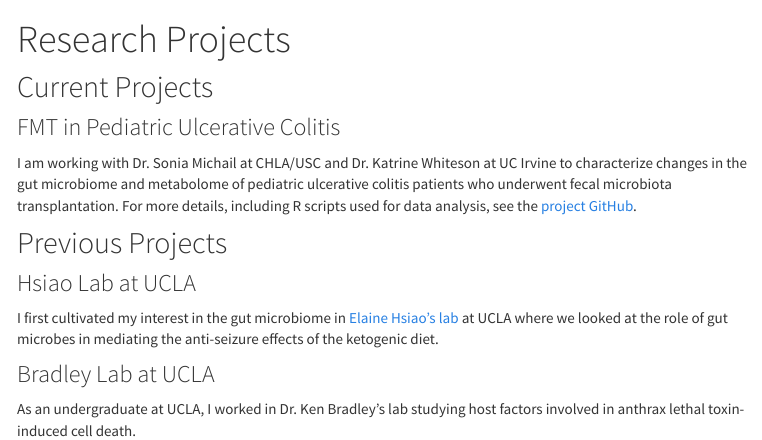
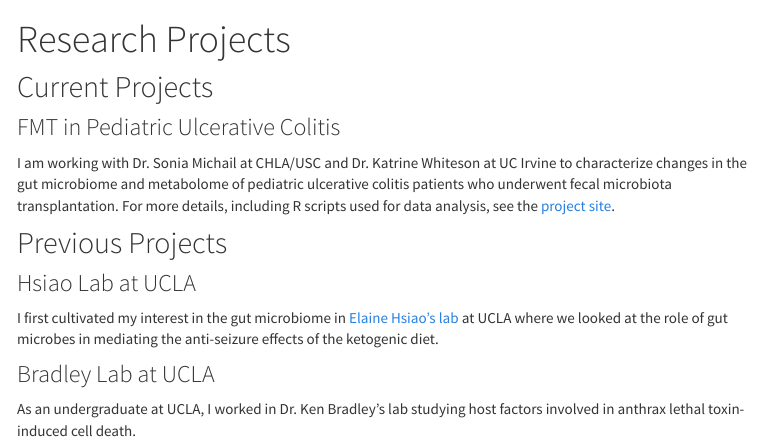
Before and after one commit to djnusbaum/djnusbaum.github.io, an R Markdown document (projects.Rmd): the page in a window 1100 px wide, from its top. The pictures show the output file projects.html that the author committed with the source, opened offline; library style sheets and scripts come from the installed R packages; menus at the side of the page are left out.

Commit message:
Initial commit

```diff
--- a/projects.Rmd
+++ b/projects.Rmd
@@ -19,7 +19,7 @@ knitr::opts_chunk$set(echo = TRUE)
 ## Current Projects
 ### FMT in Pediatric Ulcerative Colitis
 
-I am working with Dr. Sonia Michail at CHLA/USC and Dr. Katrine Whiteson at UC Irvine to characterize changes in the gut microbiome and metabolome of pediatric ulcerative colitis patients who underwent fecal microbiota transplantation. For more details, including R scripts used for data analysis, see the [project GitHub](https://github.com/djnusbaum/UC-FMT-Omics){target="_blank"}.
+I am working with Dr. Sonia Michail at CHLA/USC and Dr. Katrine Whiteson at UC Irvine to characterize changes in the gut microbiome and metabolome of pediatric ulcerative colitis patients who underwent fecal microbiota transplantation. For more details, including R scripts used for data analysis, see the [project site](https://djnusbaum.github.io/UC-FMT-Omics/){target="_blank"}.
 
 ## Previous Projects
 ### Hsiao Lab at UCLA
```
Also changed, not shown: projects.html, 1 other file.
